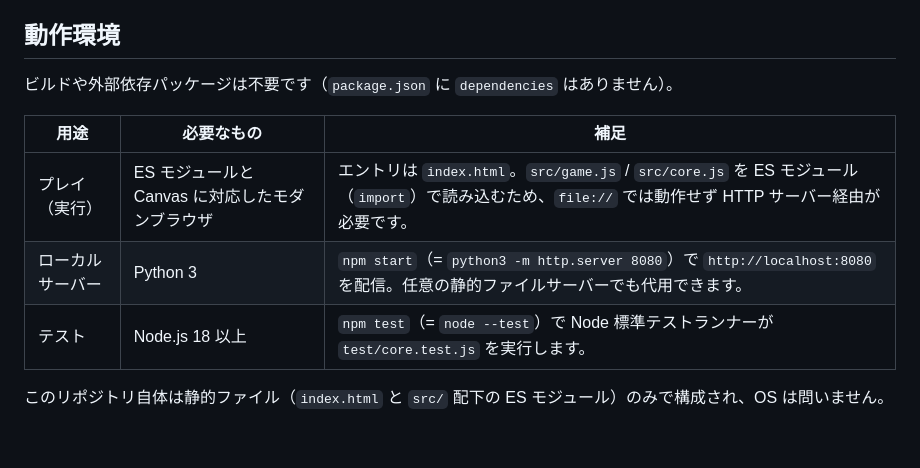
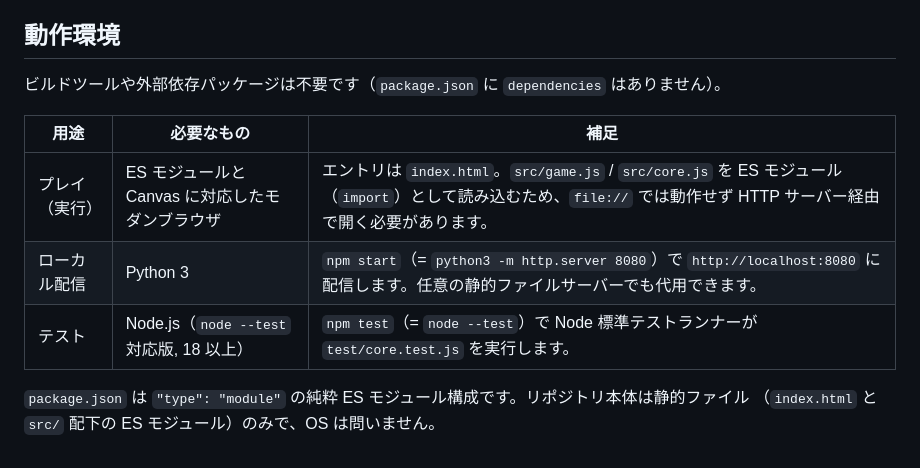
Before and after one commit to sota1111/window-runner, a Markdown page: README.md, the part around the change. Drawn GitHub-style.

Commit message:
docs(SOT-1539): add README runtime environment section

```diff
--- a/README.md
+++ b/README.md
@@ -67,12 +67,13 @@ test/core.test.js Node 標準テスト
 
 ## 動作環境
 
-ビルドや外部依存パッケージは不要です（`package.json` に `dependencies` はありません）。
+ビルドツールや外部依存パッケージは不要です（`package.json` に `dependencies` はありません）。
 
 | 用途 | 必要なもの | 補足 |
 | --- | --- | --- |
-| プレイ（実行） | ES モジュールと Canvas に対応したモダンブラウザ | エントリは `index.html`。`src/game.js` / `src/core.js` を ES モジュール（`import`）で読み込むため、`file://` では動作せず HTTP サーバー経由が必要です。 |
-| ローカルサーバー | Python 3 | `npm start`（= `python3 -m http.server 8080`）で `http://localhost:8080` を配信。任意の静的ファイルサーバーでも代用できます。 |
-| テスト | Node.js 18 以上 | `npm test`（= `node --test`）で Node 標準テストランナーが `test/core.test.js` を実行します。 |
+| プレイ（実行） | ES モジュールと Canvas に対応したモダンブラウザ | エントリは `index.html`。`src/game.js` / `src/core.js` を ES モジュール（`import`）として読み込むため、`file://` では動作せず HTTP サーバー経由で開く必要があります。 |
+| ローカル配信 | Python 3 | `npm start`（= `python3 -m http.server 8080`）で `http://localhost:8080` に配信します。任意の静的ファイルサーバーでも代用できます。 |
+| テスト | Node.js（`node --test` 対応版, 18 以上） | `npm test`（= `node --test`）で Node 標準テストランナーが `test/core.test.js` を実行します。 |
 
-このリポジトリ自体は静的ファイル（`index.html` と `src/` 配下の ES モジュール）のみで構成され、OS は問いません。
+`package.json` は `"type": "module"` の純粋 ES モジュール構成です。リポジトリ本体は静的ファイル
+（`index.html` と `src/` 配下の ES モジュール）のみで、OS は問いません。
```
